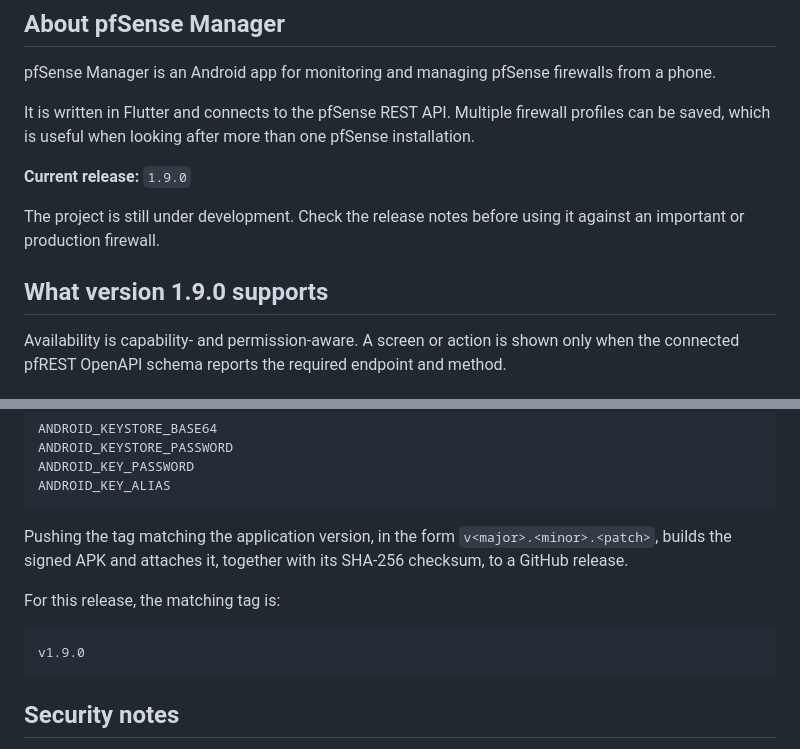
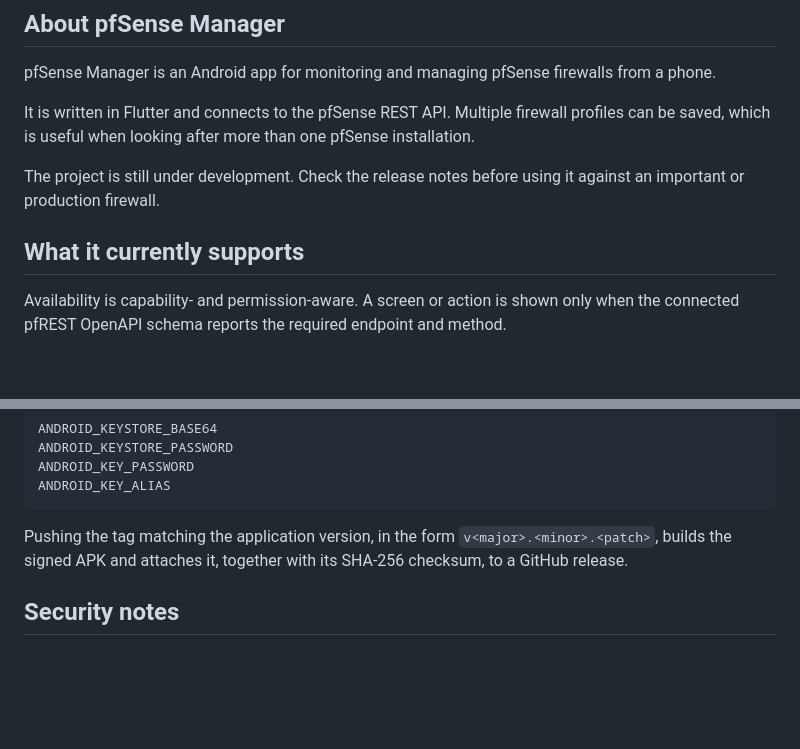
Before and after one commit to privacyOG/Pfsense-Manager, a Markdown page: README.md, 2 parts joined by grey strips. GitHub-like rendering; blank space fills up the shorter version.

Commit message:
Keep release guidance version-neutral

````diff
--- a/README.md
+++ b/README.md
@@ -26,11 +26,9 @@ pfSense Manager is an Android app for monitoring and managing pfSense firewalls
 
 It is written in Flutter and connects to the pfSense REST API. Multiple firewall profiles can be saved, which is useful when looking after more than one pfSense installation.
 
-**Current release:** `1.9.0`
-
 The project is still under development. Check the release notes before using it against an important or production firewall.
 
-## What version 1.9.0 supports
+## What it currently supports
 
 Availability is capability- and permission-aware. A screen or action is shown only when the connected pfREST OpenAPI schema reports the required endpoint and method.
 
@@ -176,12 +174,6 @@ ANDROID_KEY_ALIAS
 
 Pushing the tag matching the application version, in the form `v<major>.<minor>.<patch>`, builds the signed APK and attaches it, together with its SHA-256 checksum, to a GitHub release.
 
-For this release, the matching tag is:
-
-```text
-v1.9.0
-```
-
 ## Security notes
 
 This app can perform administrative actions on a firewall. Use a dedicated API account or key with restricted permissions rather than unrestricted administrator credentials.
````
